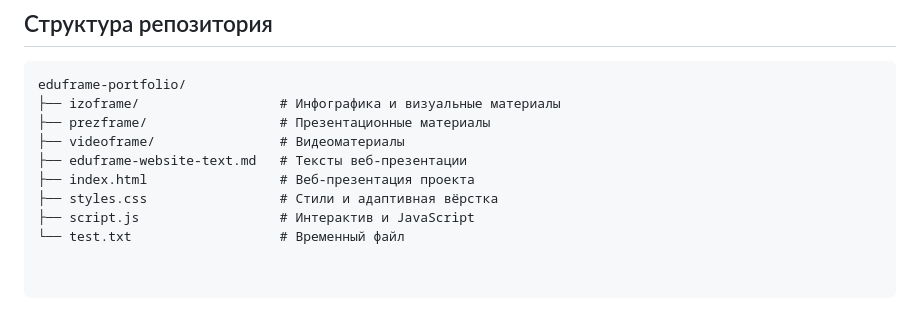
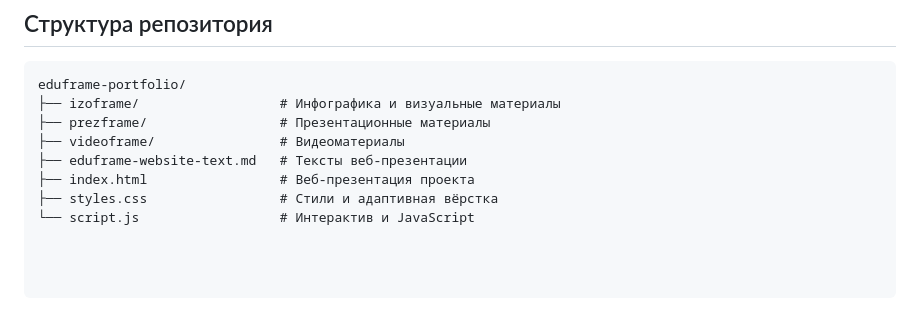
Before and after one commit to MetodSK/eduframe-portfolio, a Markdown page: README.md, the part around the change. Drawn GitHub-style.

```diff
--- a/README.md
+++ b/README.md
@@ -93,5 +93,4 @@ eduframe-portfolio/
 ├── eduframe-website-text.md   # Тексты веб-презентации
 ├── index.html                 # Веб-презентация проекта
 ├── styles.css                 # Стили и адаптивная вёрстка
-├── script.js                  # Интерактив и JavaScript
-└── test.txt                   # Временный файл
+└── script.js                  # Интерактив и JavaScript
```
